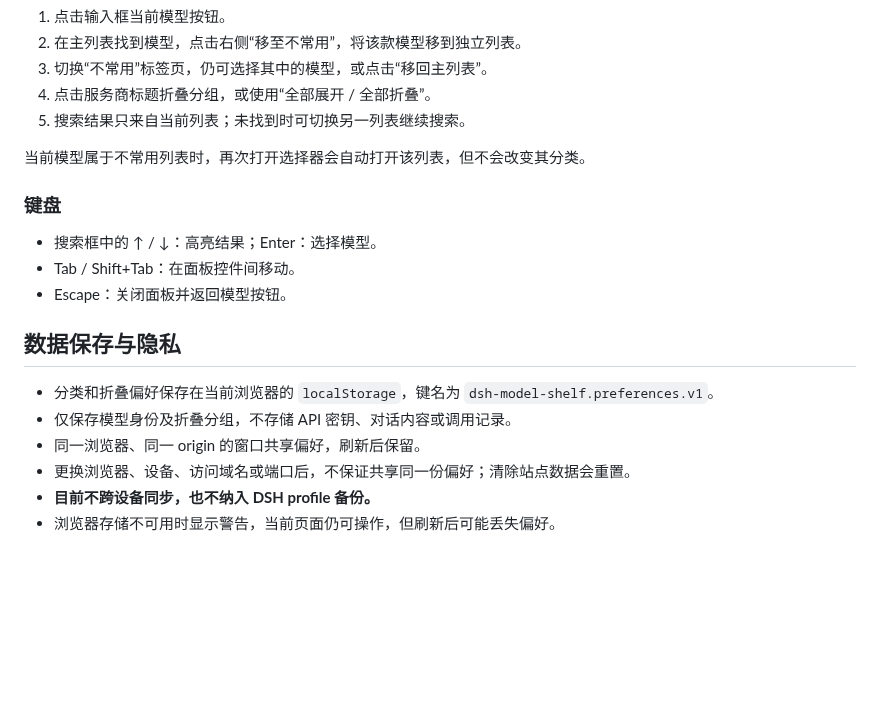
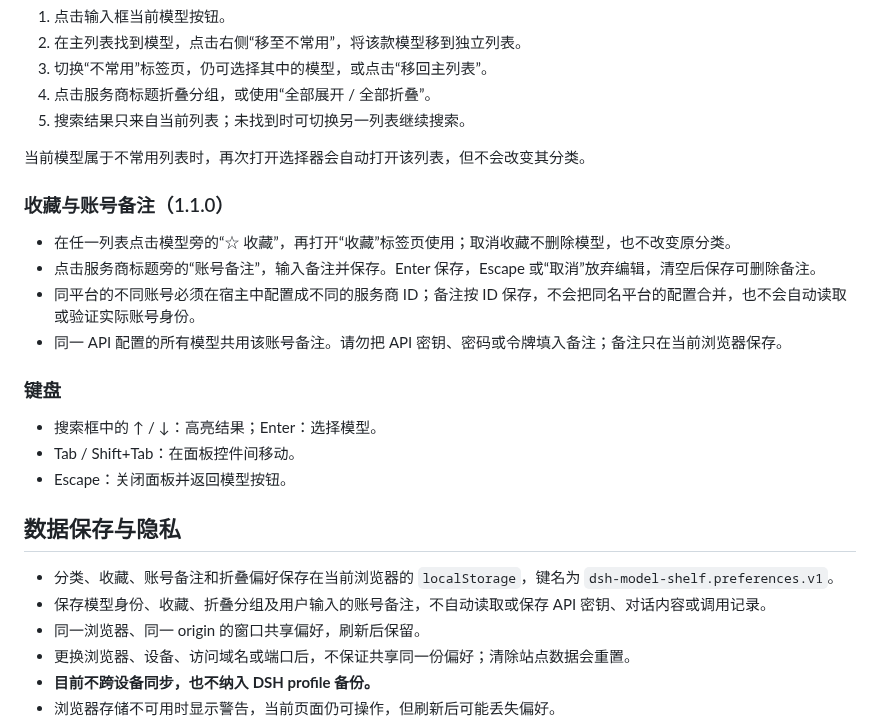
Before and after one commit to Hobartoakes/dsh-model-shelf, a Markdown page: README.md, the part around one of its changes. Drawn GitHub-style; blank space fills up the shorter version.

```diff
--- a/README.md
+++ b/README.md
@@ -84,6 +92,13 @@ dsh plugin --profile desktop remove dsh-model-shelf
 
 当前模型属于不常用列表时，再次打开选择器会自动打开该列表，但不会改变其分类。
 
+### 收藏与账号备注（1.1.0）
+
+- 在任一列表点击模型旁的“☆ 收藏”，再打开“收藏”标签页使用；取消收藏不删除模型，也不改变原分类。
+- 点击服务商标题旁的“账号备注”，输入备注并保存。Enter 保存，Escape 或“取消”放弃编辑，清空后保存可删除备注。
+- 同平台的不同账号必须在宿主中配置成不同的服务商 ID；备注按 ID 保存，不会把同名平台的配置合并，也不会自动读取或验证实际账号身份。
+- 同一 API 配置的所有模型共用该账号备注。请勿把 API 密钥、密码或令牌填入备注；备注只在当前浏览器保存。
+
 ### 键盘
 
 - 搜索框中的 ↑ / ↓：高亮结果；Enter：选择模型。
@@ -92,8 +107,8 @@ dsh plugin --profile desktop remove dsh-model-shelf
 
 ## 数据保存与隐私
 
-- 分类和折叠偏好保存在当前浏览器的 `localStorage`，键名为 `dsh-model-shelf.preferences.v1`。
-- 仅保存模型身份及折叠分组，不存储 API 密钥、对话内容或调用记录。
+- 分类、收藏、账号备注和折叠偏好保存在当前浏览器的 `localStorage`，键名为 `dsh-model-shelf.preferences.v1`。
+- 保存模型身份、收藏、折叠分组及用户输入的账号备注，不自动读取或保存 API 密钥、对话内容或调用记录。
 - 同一浏览器、同一 origin 的窗口共享偏好，刷新后保留。
 - 更换浏览器、设备、访问域名或端口后，不保证共享同一份偏好；清除站点数据会重置。
 - **目前不跨设备同步，也不纳入 DSH profile 备份。**
```
Also changed, not shown: other parts of README.md (+9 -1 lines), CHANGELOG.md (+11 -0 lines), docs/PRIVACY.md (+4 -0 lines), docs/images/dark-list.png, docs/images/favorites-list.png (added), docs/images/main-list.png, docs/images/uncommon-list.png, 8 other files.
